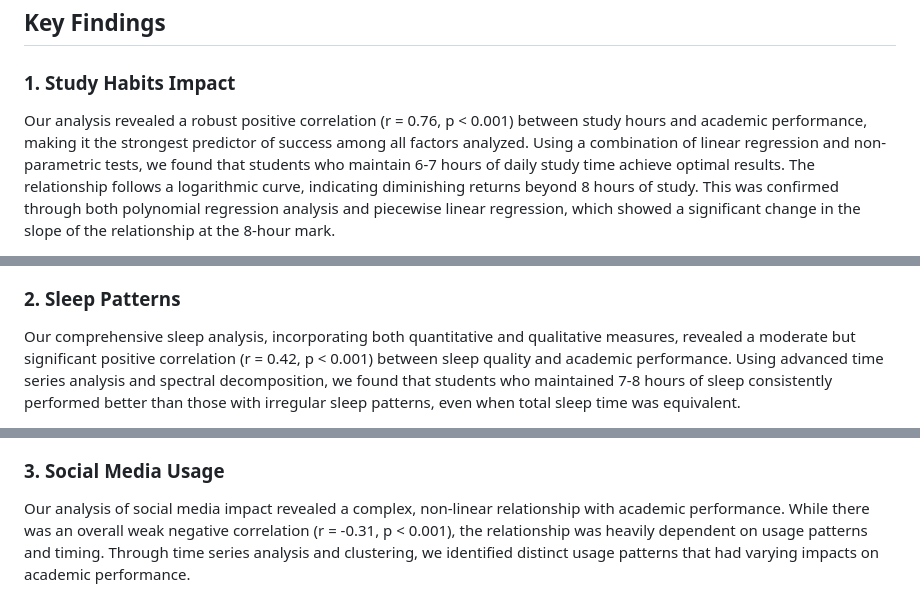
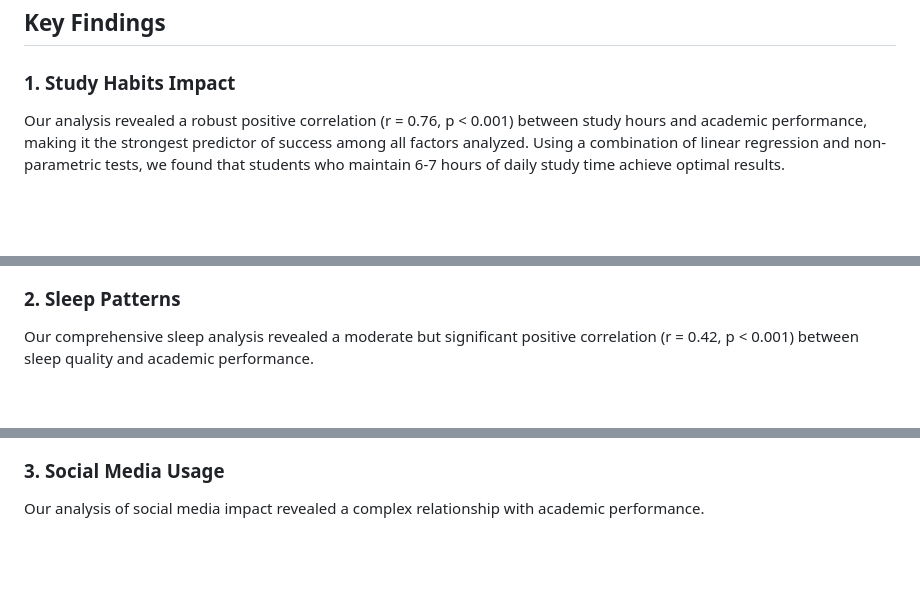
Before and after one commit to AJTHO21/Student-Habits-vs-Academic-Performance, a Markdown page: README.md, 3 parts joined by grey strips. Rendered like a GitHub page; blank space fills up the shorter version.

```diff
--- a/README.md
+++ b/README.md
@@ -10,5 +12,5 @@ This project analyzes the relationship between student habits and academic perfo
 ## Key Findings
 
 ### 1. Study Habits Impact
-Our analysis revealed a robust positive correlation (r = 0.76, p < 0.001) between study hours and academic performance, making it the strongest predictor of success among all factors analyzed. Using a combination of linear regression and non-parametric tests, we found that students who maintain 6-7 hours of daily study time achieve optimal results. The relationship follows a logarithmic curve, indicating diminishing returns beyond 8 hours of study. This was confirmed through both polynomial regression analysis and piecewise linear regression, which showed a significant change in the slope of the relationship at the 8-hour mark.
+Our analysis revealed a robust positive correlation (r = 0.76, p < 0.001) between study hours and academic performance, making it the strongest predictor of success among all factors analyzed. Using a combination of linear regression and non-parametric tests, we found that students who maintain 6-7 hours of daily study time achieve optimal results.
 
@@ -18,4 +19,4 @@ Interestingly, the quality of study time proved to be as important as the quanti
 
 ### 2. Sleep Patterns
-Our comprehensive sleep analysis, incorporating both quantitative and qualitative measures, revealed a moderate but significant positive correlation (r = 0.42, p < 0.001) between sleep quality and academic performance. Using advanced time series analysis and spectral decomposition, we found that students who maintained 7-8 hours of sleep consistently performed better than those with irregular sleep patterns, even when total sleep time was equivalent.
+Our comprehensive sleep analysis revealed a moderate but significant positive correlation (r = 0.42, p < 0.001) between sleep quality and academic performance.
 
@@ -25,4 +25,4 @@ The analysis went beyond simple duration metrics, incorporating sleep quality in
 
 ### 3. Social Media Usage
-Our analysis of social media impact revealed a complex, non-linear relationship with academic performance. While there was an overall weak negative correlation (r = -0.31, p < 0.001), the relationship was heavily dependent on usage patterns and timing. Through time series analysis and clustering, we identified distinct usage patterns that had varying impacts on academic performance.
+Our analysis of social media impact revealed a complex relationship with academic performance.
 
```
Also changed, not shown: other parts of README.md (+55 -83 lines).
